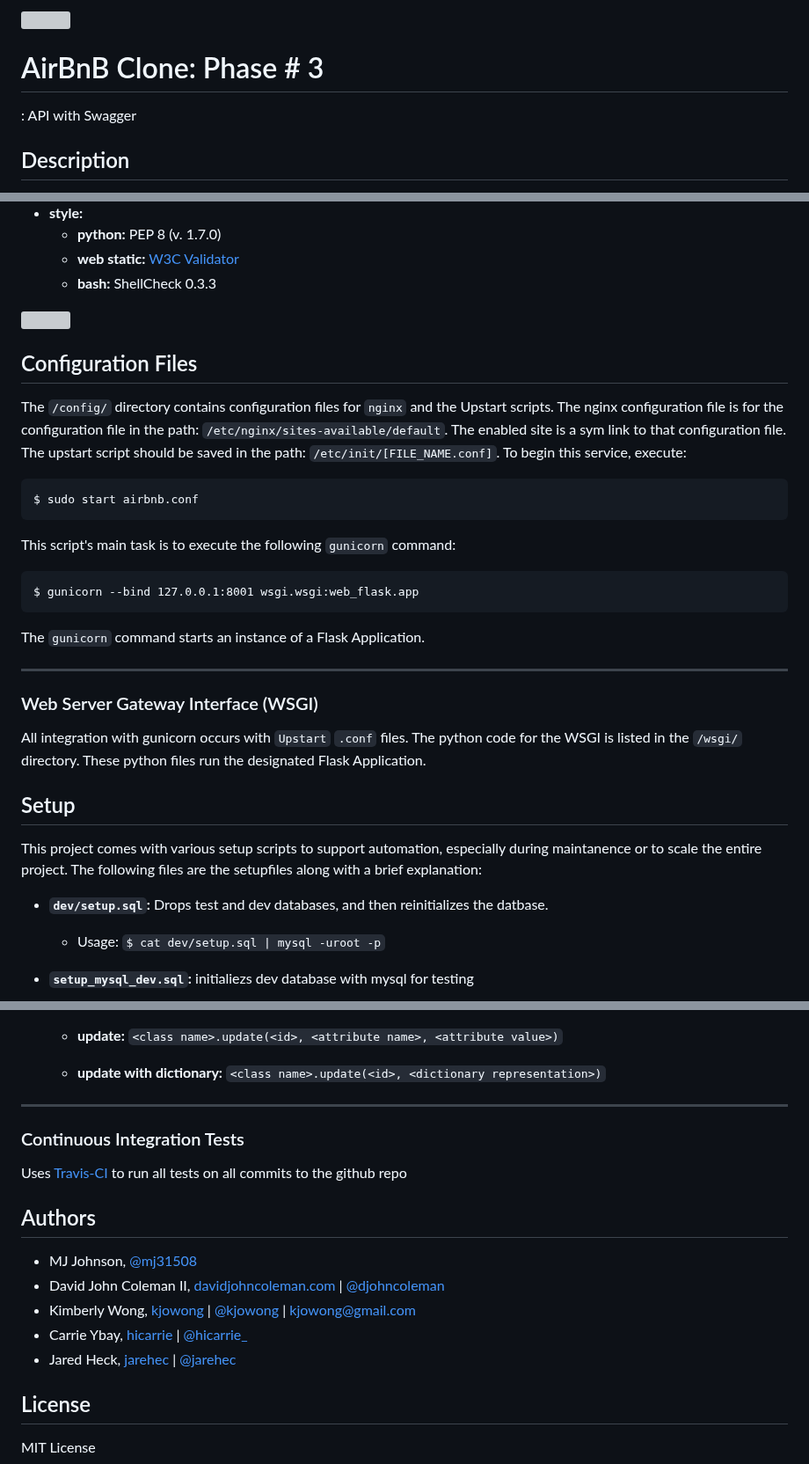
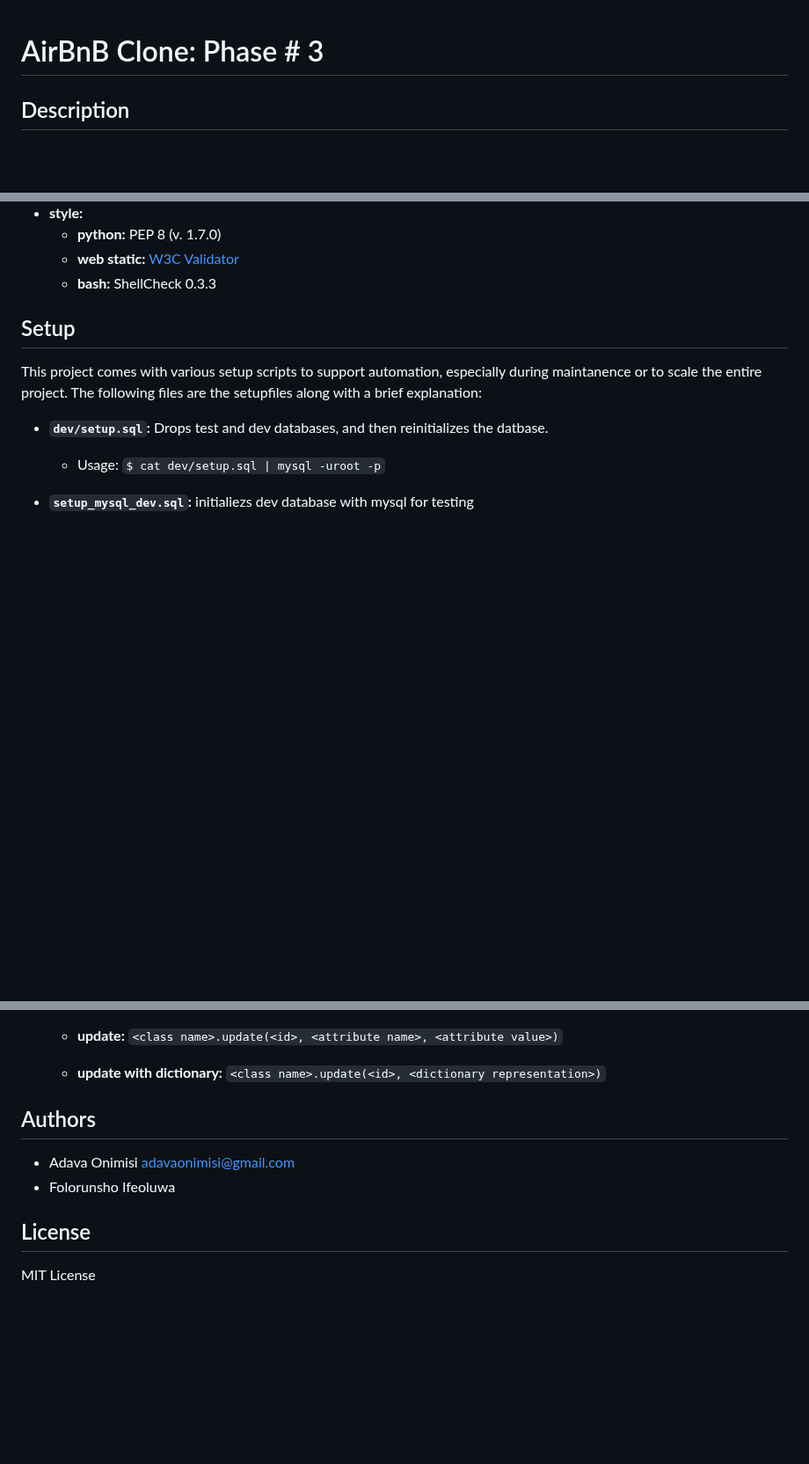
Before and after one commit to Nomynameisjames/AirBnB_clone_v3, a Markdown page: README.md, 3 parts joined by grey strips. Shown at 88% size. Drawn GitHub-style; blank space fills up the shorter version; grey boxes are pictures that could not be loaded.

````diff
--- a/README.md
+++ b/README.md
@@ -2,8 +1,5 @@
 
 # AirBnB Clone: Phase # 3
-
-: API with Swagger
-
 ## Description
 
 Project attempts to clone the the AirBnB application and website, including the
@@ -46,34 +42,6 @@ HBNB_MYSQL_HOST=localhost HBNB_MYSQL_DB=hbnb_test_db HBNB_TYPE_STORAGE=db \
   * __web static:__ [W3C Validator](https://validator.w3.org/)
   * __bash:__ ShellCheck 0.3.3
 
-<img src="https://github.com/jarehec/AirBnB_clone_v3/blob/master/dev/hbnb_step5.png" />
-
-## Configuration Files
-
-The `/config/` directory contains configuration files for `nginx` and the
-Upstart scripts.  The nginx configuration file is for the configuration file in
-the path: `/etc/nginx/sites-available/default`.  The enabled site is a sym link
-to that configuration file.  The upstart script should be saved in the path:
-`/etc/init/[FILE_NAME.conf]`.  To begin this service, execute:
-
-```
-$ sudo start airbnb.conf
-```
-This script's main task is to execute the following `gunicorn` command:
-
-```
-$ gunicorn --bind 127.0.0.1:8001 wsgi.wsgi:web_flask.app
-```
-
-The `gunicorn` command starts an instance of a Flask Application.
-
----
-
-### Web Server Gateway Interface (WSGI)
-
-All integration with gunicorn occurs with `Upstart` `.conf` files.  The python
-code for the WSGI is listed in the `/wsgi/` directory.  These python files run
-the designated Flask Application.
 
 ## Setup
 
@@ -203,20 +171,11 @@ create: create [ARG] [PARAM 1] [PARAM 2] ...
   * **update with dictionary:** `<class name>.update(<id>,
     <dictionary representation>)`
 
----
-
-### Continuous Integration Tests
-
-Uses [Travis-CI](https://travis-ci.org/) to run all tests on all commits to the
-github repo
 
 ## Authors
 
-* MJ Johnson, [@mj31508](https://github.com/mj31508)
-* David John Coleman II, [davidjohncoleman.com](http://www.davidjohncoleman.com/) | [@djohncoleman](https://twitter.com/djohncoleman)
-* Kimberly Wong, [kjowong](https://github.com/kjowong) | [@kjowong](https://twitter.com/kjowong) | [kjowong@gmail.com](kjowong@gmail.com)
-* Carrie Ybay, [hicarrie](https://github.com/hicarrie) | [@hicarrie_](https://twitter.com/hicarrie_)
-* Jared Heck, [jarehec](https://github.com/jarehec) | [@jarehec](https://twitter.com/jarehec)
+* Adava Onimisi <adavaonimisi@gmail.com>
+* Folorunsho Ifeoluwa
 
 ## License
 
````
Also changed, not shown: other parts of README.md (+0 -1 lines).
